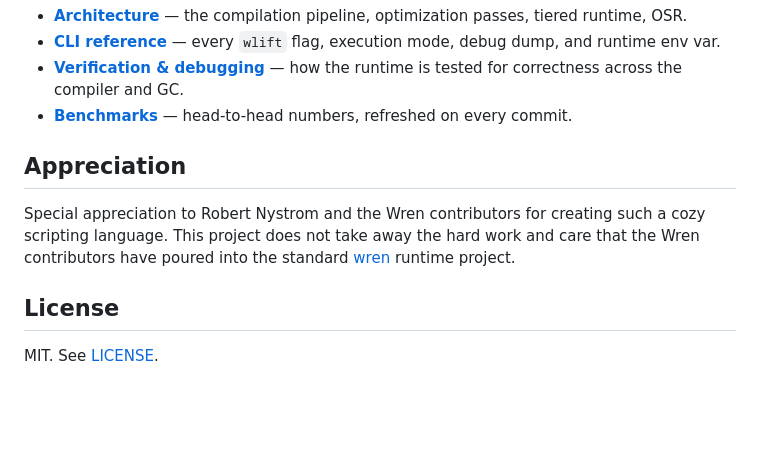
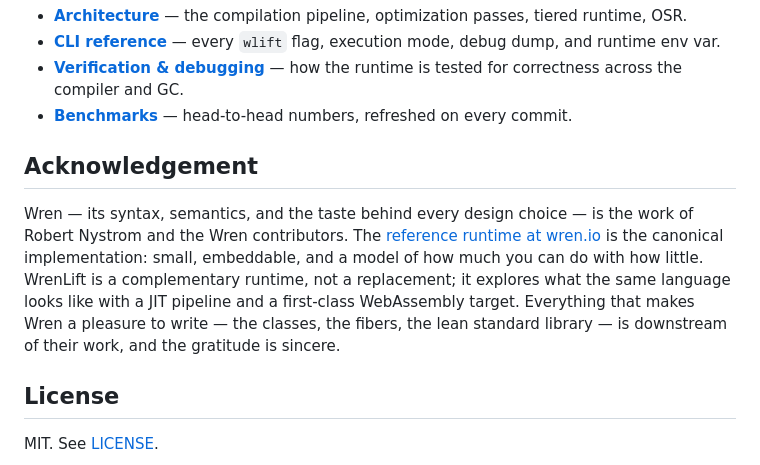
Before and after one commit to wrenlift/WrenLift, a Markdown page: README.md, the part around the change. Drawn GitHub-style; blank space fills up the shorter version.

Commit message:
README: rewrite the Wren acknowledgement section
Fix the broken `[wren](wren.io)` link, drop the awkward
"does not take away" double-negative framing, and make the
credit specific (syntax / semantics / classes / fibers /
stdlib all called out by name).

```diff
--- a/README.md
+++ b/README.md
@@ -105,8 +105,9 @@ For runtime env-var traces (tier-up tracing, OSR tracing, Cranelift IR dumps, ki
 - [**Verification & debugging**](docs/verification.md) — how the runtime is tested for correctness across the compiler and GC.
 - [**Benchmarks**](https://wrenlift.com/benchmark/) — head-to-head numbers, refreshed on every commit.
 
-## Appreciation
-Special appreciation to Robert Nystrom and the Wren contributors for creating such a cozy scripting language. This project does not take away the hard work and care that the Wren contributors have poured into the standard [wren](wren.io) runtime project.
+## Acknowledgement
+
+Wren — its syntax, semantics, and the taste behind every design choice — is the work of Robert Nystrom and the Wren contributors. The [reference runtime at wren.io](https://wren.io) is the canonical implementation: small, embeddable, and a model of how much you can do with how little. WrenLift is a complementary runtime, not a replacement; it explores what the same language looks like with a JIT pipeline and a first-class WebAssembly target. Everything that makes Wren a pleasure to write — the classes, the fibers, the lean standard library — is downstream of their work, and the gratitude is sincere.
 
 ## License
 
```
